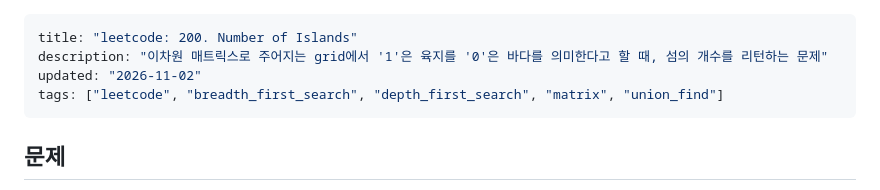
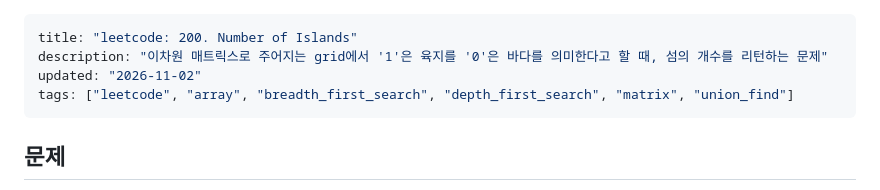
Before and after one commit to znkblog/znkblog.github.io, a Markdown page: content/leetcode/[0200]leetcode-number-of-islands.md, the part around the change. GitHub-like rendering.

Commit message:
Add 'array' tag to Number of Islands problem
Updated tags to include 'array' in the leetcode problem description.

```diff
--- a/content/leetcode/[0200]leetcode-number-of-islands.md
+++ b/content/leetcode/[0200]leetcode-number-of-islands.md
@@ -2,7 +2,7 @@
 title: "leetcode: 200. Number of Islands"
 description: "이차원 매트릭스로 주어지는 grid에서 '1'은 육지를 '0'은 바다를 의미한다고 할 때, 섬의 개수를 리턴하는 문제"
 updated: "2026-11-02"
-tags: ["leetcode", "breadth_first_search", "depth_first_search", "matrix", "union_find"]
+tags: ["leetcode", "array", "breadth_first_search", "depth_first_search", "matrix", "union_find"]
 ---
 
 
```
